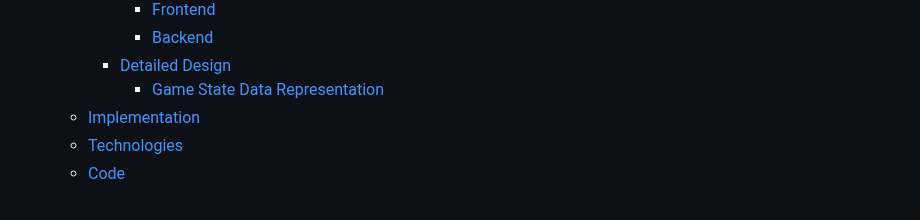
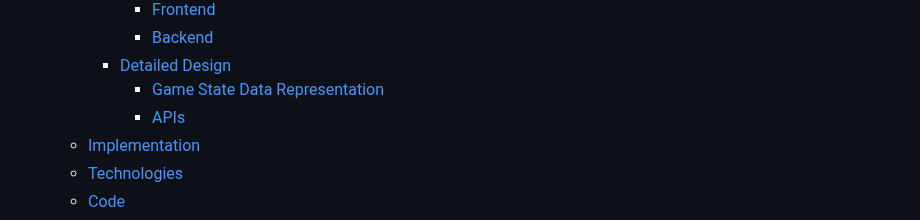
Before and after one commit to AndreaB2000/ASW-project, a Markdown page: docs/report.md, the part around the change. Rendered like a GitHub page.

Commit message:
docs: add API chapter in report

```diff
--- a/docs/report.md
+++ b/docs/report.md
@@ -27,6 +27,7 @@ Leonardo Randacio - 0001125080 <leonardo.randacio@studio.unibo.it>
       - [Backend](#backend)
     - [Detailed Design](#detailed-design)
       - [Game State Data Representation](#game-state-data-representation)
+      - [APIs](#apis)
   - [Implementation](#implementation)
   - [Technologies](#technologies)
   - [Code](#code)
```
